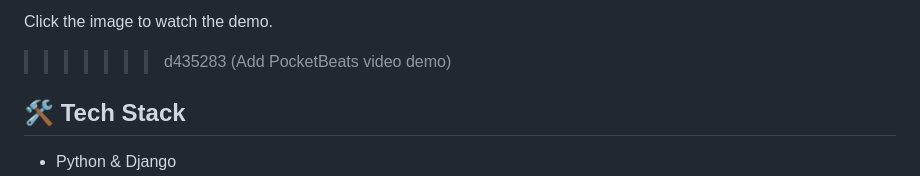
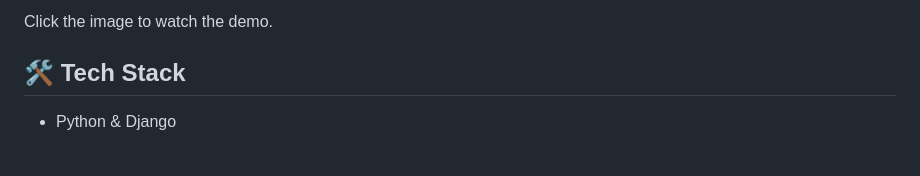
Before and after one commit to Nana1403/pocketbeats, a Markdown page: README.md, the part around one of its changes. Rendered like a GitHub page; blank space fills up the shorter version.

```diff
--- a/README.md
+++ b/README.md
@@ -34,7 +30,7 @@ such as accounts, favorites, search, listening history, and responsive controls.
 [![Watch the PocketBeats demo](static/images/demo-picture.png)](https://github.com/user-attachments/assets/9d712051-b009-49e7-aa2c-ef9ad2a06838)
 
 Click the image to watch the demo.
->>>>>>> d435283 (Add PocketBeats video demo)
+
 
 ## 🛠️ Tech Stack
 
```
Also changed, not shown: other parts of README.md (+0 -4 lines).
